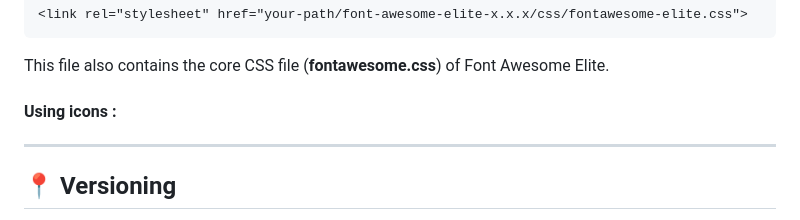
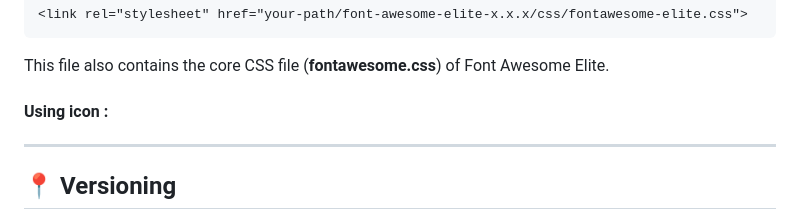
Before and after one commit to g-test-8888/g-test-8888, a Markdown page: README.md, the part around the change. Rendered like a GitHub page.

```diff
--- a/README.md
+++ b/README.md
@@ -120,7 +120,7 @@ If you are going to use all icon families in your project, copy the `<link>` ele
 
 This file also contains the core CSS file (**fontawesome.css**) of Font Awesome Elite.
 
-#### Using icons :
+#### Using icon :
 
 ***
 
```
